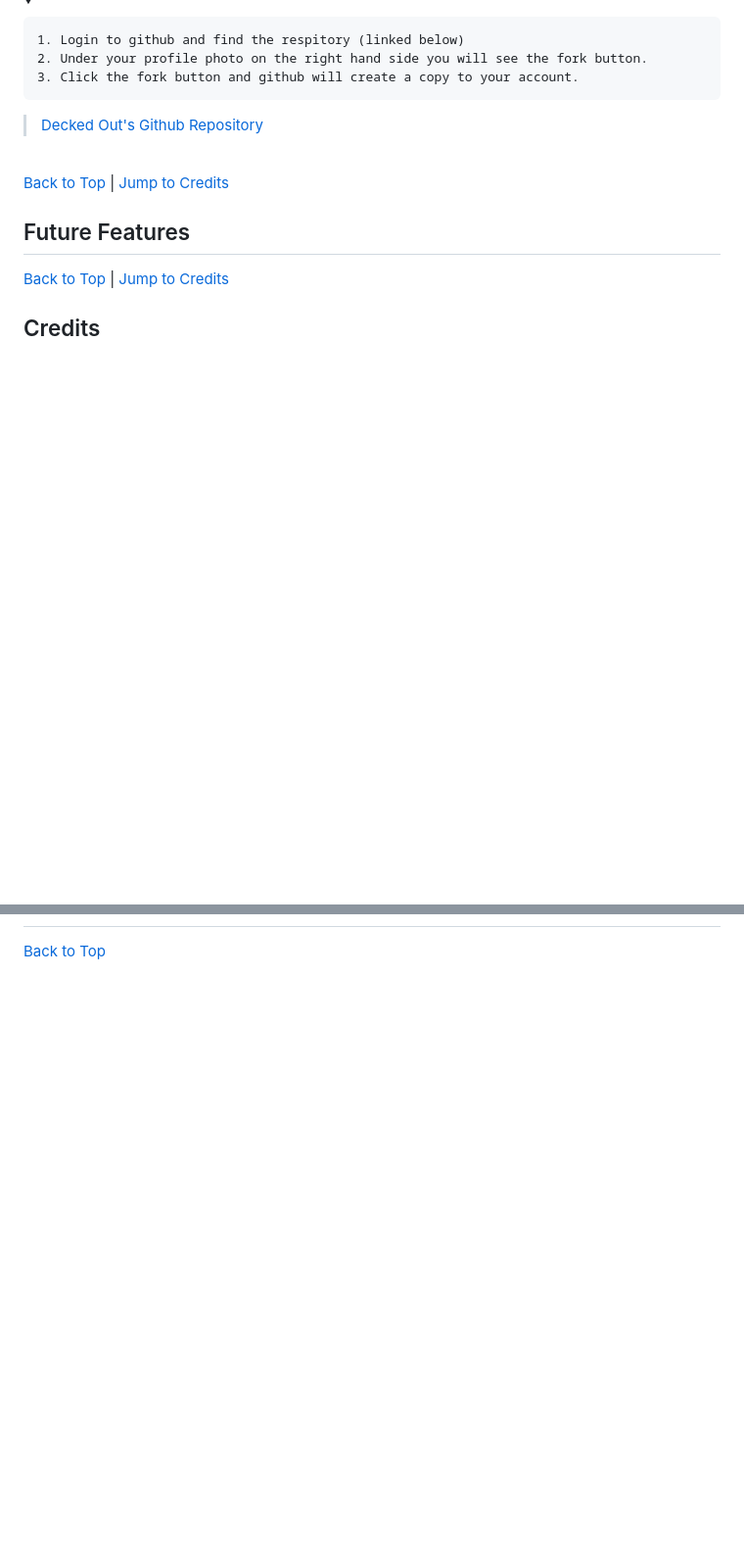
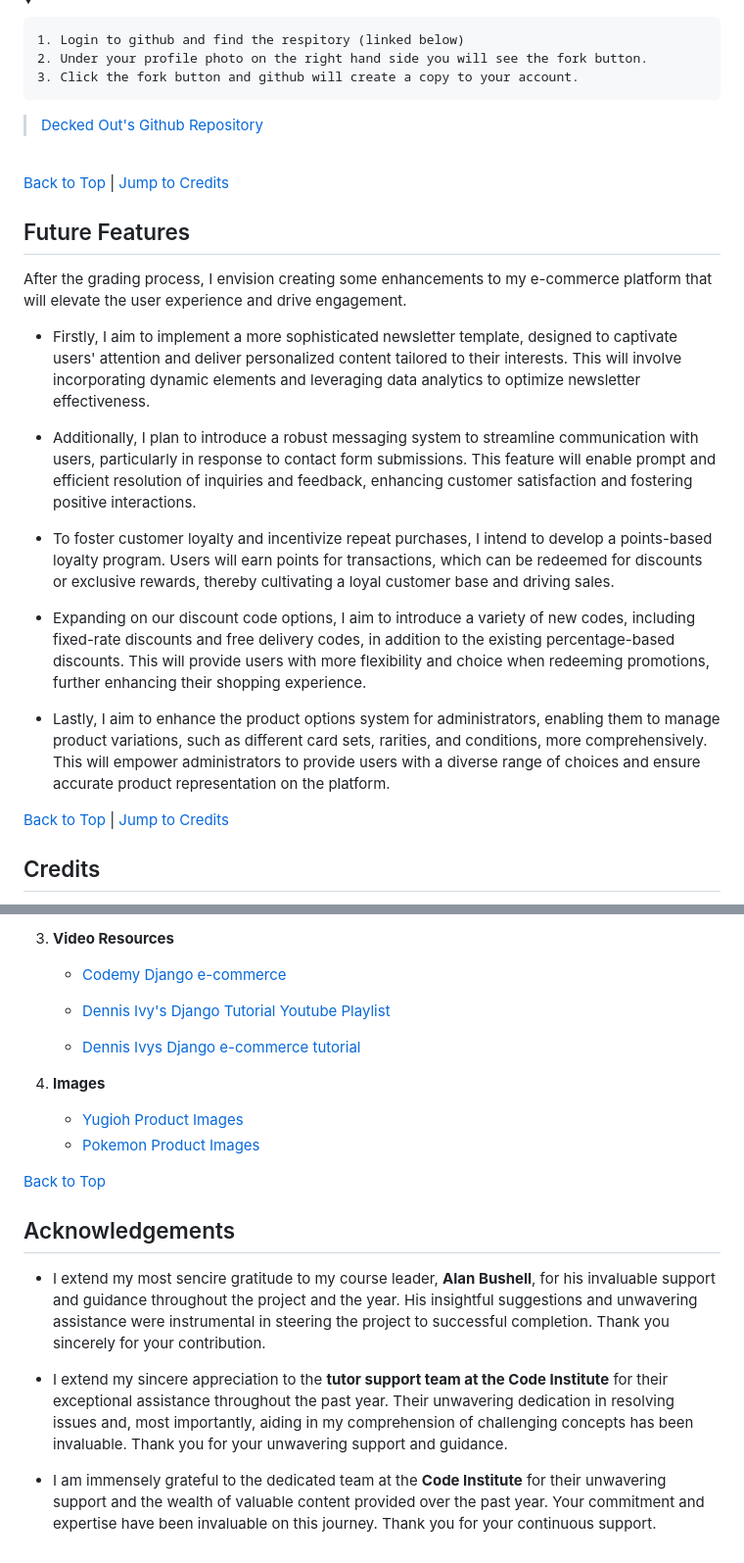
Before and after one commit to DiarmuidSheeran/decked-out-pp-5, a Markdown page: README.md, 2 parts joined by grey strips. Shown: that part at 98% size. Rendered like a GitHub page; folded sections open; blank space fills up the shorter version.

Commit message:
Add to testing and readme files

```diff
--- a/README.md
+++ b/README.md
@@ -735,6 +735,18 @@ The mobile-responsive design of the site is to demonstrates a commitment to acce
 
 ## Future Features
 
+After the grading process, I envision creating some enhancements to my e-commerce platform that will elevate the user experience and drive engagement.
+
+* Firstly, I aim to implement a more sophisticated newsletter template, designed to captivate users' attention and deliver personalized content tailored to their interests. This will involve incorporating dynamic elements and leveraging data analytics to optimize newsletter effectiveness.
+
+* Additionally, I plan to introduce a robust messaging system to streamline communication with users, particularly in response to contact form submissions. This feature will enable prompt and efficient resolution of inquiries and feedback, enhancing customer satisfaction and fostering positive interactions.
+
+* To foster customer loyalty and incentivize repeat purchases, I intend to develop a points-based loyalty program. Users will earn points for transactions, which can be redeemed for discounts or exclusive rewards, thereby cultivating a loyal customer base and driving sales.
+
+* Expanding on our discount code options, I aim to introduce a variety of new codes, including fixed-rate discounts and free delivery codes, in addition to the existing percentage-based discounts. This will provide users with more flexibility and choice when redeeming promotions, further enhancing their shopping experience.
+
+* Lastly, I aim to enhance the product options system for administrators, enabling them to manage product variations, such as different card sets, rarities, and conditions, more comprehensively. This will empower administrators to provide users with a diverse range of choices and ensure accurate product representation on the platform.
+
 [Back to Top](#table-of-contents) | [Jump to Credits](#credits)
 
 ## Credits
@@ -742 +774,22 @@ The mobile-responsive design of the site is to demonstrates a commitment to acce
+3. **Video Resources**
+    * [Codemy Django e-commerce](https://www.youtube.com/playlist?list=PLCC34OHNcOtpRfBYk-8y0GMO4i1p1zn50)
+
+    * [Dennis Ivy's Django Tutorial Youtube Playlist](https://www.youtube.com/watch?v=xv_bwpA_aEA&list=PL-51WBLyFTg2vW-_6XBoUpE7vpmoR3ztO)
+
+    * [Dennis Ivys Django e-commerce tutorial](https://www.youtube.com/playlist?list=PL-51WBLyFTg0omnamUjL1TCVov7yDTRng)
+
+4. **Images**
+    * [Yugioh Product Images](https://www.yugioh-card.com/en/)
+    * [Pokemon Product Images](https://www.pokemoncenter.com/)
+
+
 [Back to Top](#table-of-contents)
+
+## Acknowledgements
+
+* I extend my most sencire gratitude to my course leader, **Alan Bushell**, for his invaluable support and guidance throughout the project and the year.
+His insightful suggestions and unwavering assistance were instrumental in steering the project to successful completion. Thank you sincerely for your contribution.
+
+* I extend my sincere appreciation to the **tutor support team at the Code Institute** for their exceptional assistance throughout the past year. Their unwavering dedication in resolving issues and, most importantly, aiding in my comprehension of challenging concepts has been invaluable. Thank you for your unwavering support and guidance.
+
+* I am immensely grateful to the dedicated team at the **Code Institute** for their unwavering support and the wealth of valuable content provided over the past year. Your commitment and expertise have been invaluable on this journey. Thank you for your continuous support.
```
Also changed, not shown: other parts of README.md (+20 -0 lines), TESTING.md (+2 -0 lines).
